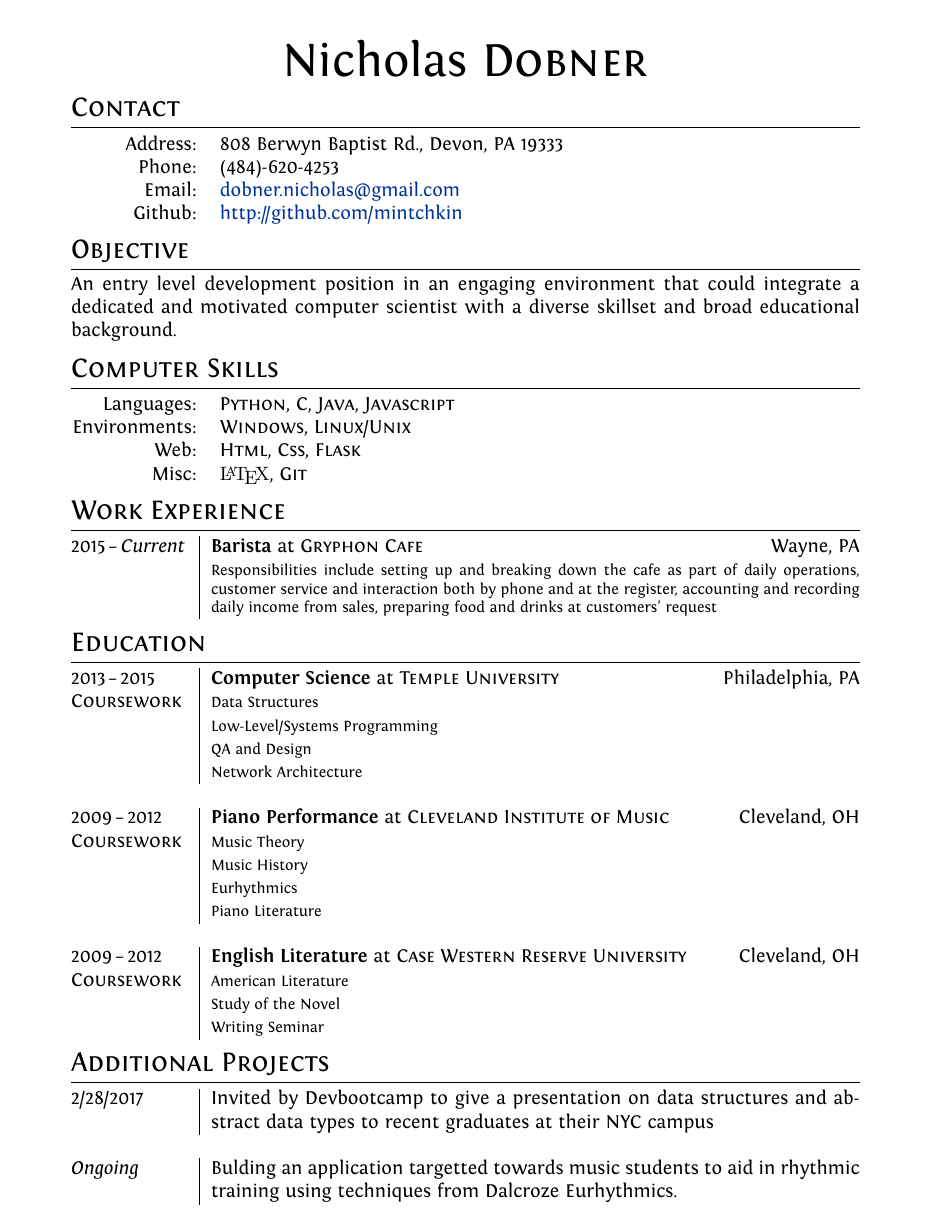
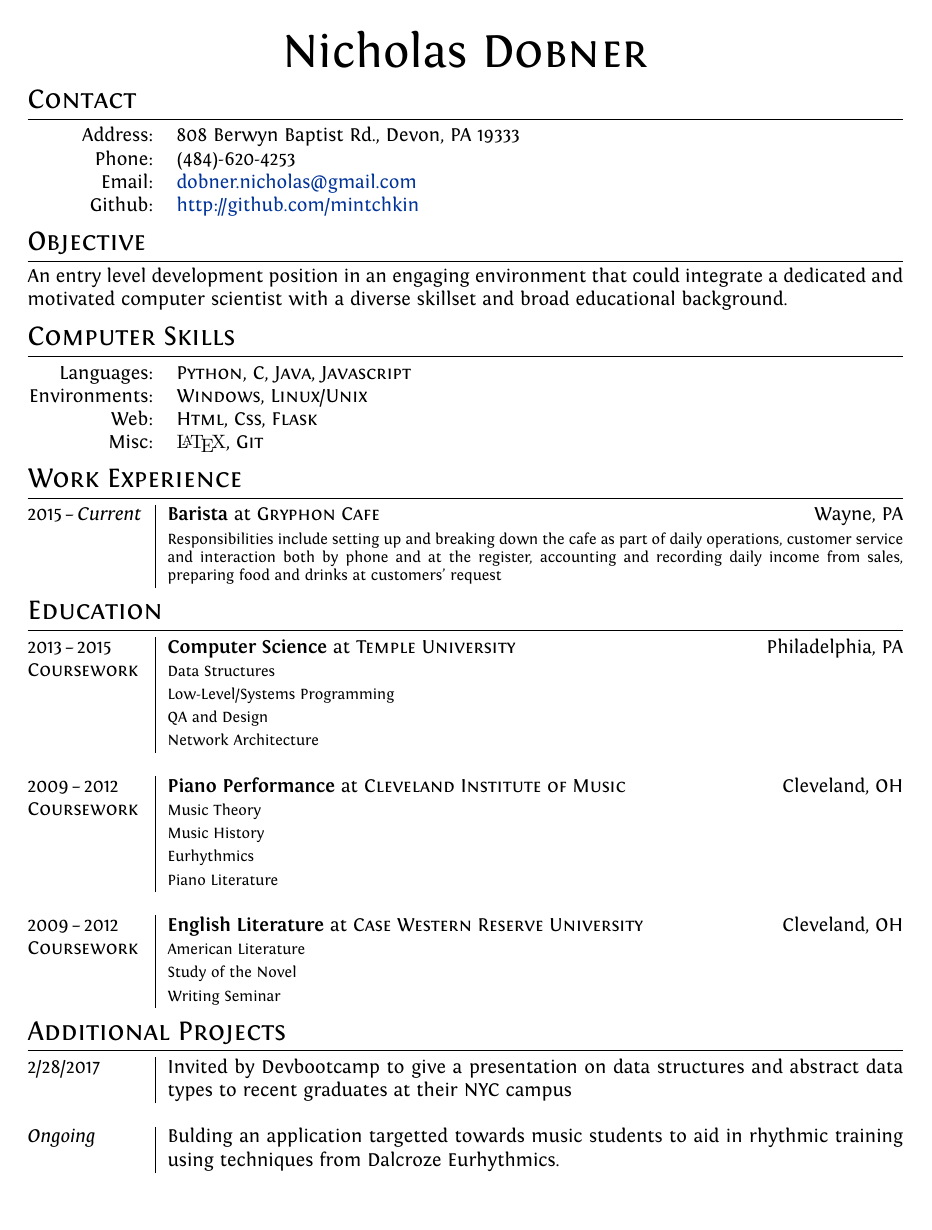
Before and after one commit to mintchkin/Personal-Resume, a LaTeX CV (cv.tex): the whole page. Compiled offline with XeLaTeX.

Commit message:
Adjusted margins

```diff
--- a/cv.tex
+++ b/cv.tex
@@ -4,7 +4,8 @@
 \usepackage{array}
 \usepackage{fontspec}                       %for loading fonts
 \usepackage{color}
-\usepackage[big]{layaureo}                  %better formatting of the A4 page
+\usepackage[margin=1.0in]{geometry}
+%\usepackage[big]{layaureo}
 \usepackage{xunicode,xltxtra,url,parskip}   %other packages for formatting
 \usepackage{titlesec}                       %custom \section
 \usepackage{tabularx}
```
